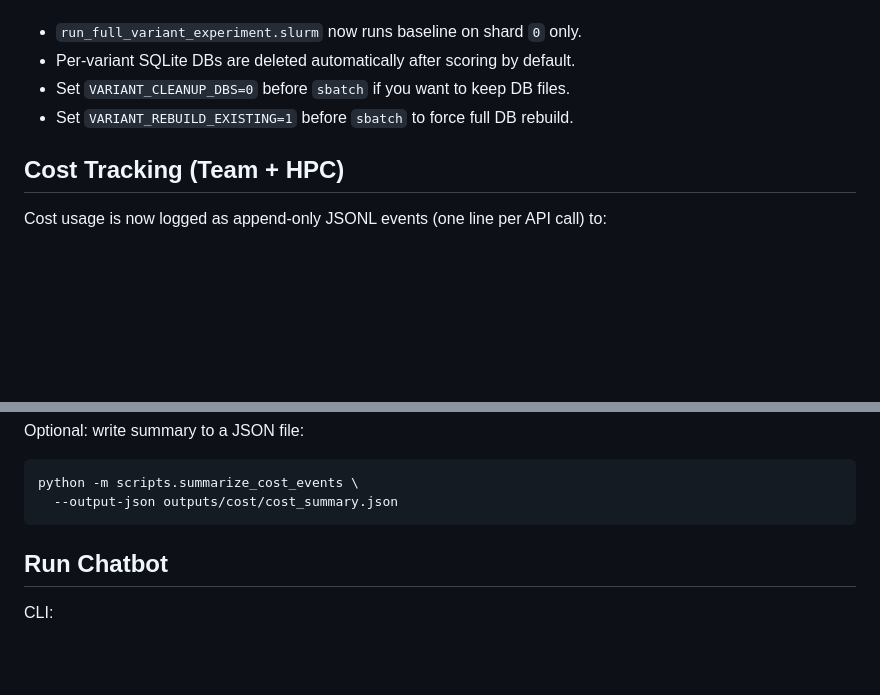
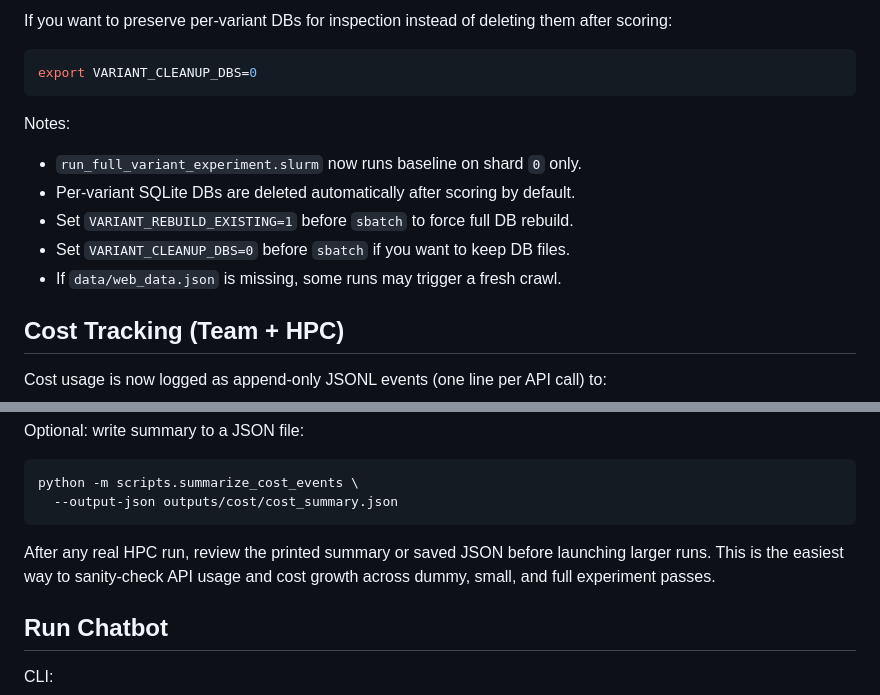
Before and after one commit to benrmartins/Team4-Chatbot-Project-Early-Education, a Markdown page: README.md, 2 parts joined by grey strips. Rendered like a GitHub page; blank space fills up the shorter version.

````diff
--- a/README.md
+++ b/README.md
@@ -139,8 +191,16 @@ Notes for low-storage HPC runs:
+If you want to preserve per-variant DBs for inspection instead of deleting them after scoring:
+
+```bash
+export VARIANT_CLEANUP_DBS=0
+```
+
+Notes:
 
 - `run_full_variant_experiment.slurm` now runs baseline on shard `0` only.
 - Per-variant SQLite DBs are deleted automatically after scoring by default.
+- Set `VARIANT_REBUILD_EXISTING=1` before `sbatch` to force full DB rebuild.
 - Set `VARIANT_CLEANUP_DBS=0` before `sbatch` if you want to keep DB files.
-- Set `VARIANT_REBUILD_EXISTING=1` before `sbatch` to force full DB rebuild.
+- If `data/web_data.json` is missing, some runs may trigger a fresh crawl.
 
 ## Cost Tracking (Team + HPC)
 
@@ -164,6 +224,8 @@ Optional: write summary to a JSON file:
 python -m scripts.summarize_cost_events \
   --output-json outputs/cost/cost_summary.json
 ```
+
+After any real HPC run, review the printed summary or saved JSON before launching larger runs. This is the easiest way to sanity-check API usage and cost growth across dummy, small, and full experiment passes.
 
 ## Run Chatbot
 
````
Also changed, not shown: other parts of README.md (+61 -9 lines).
